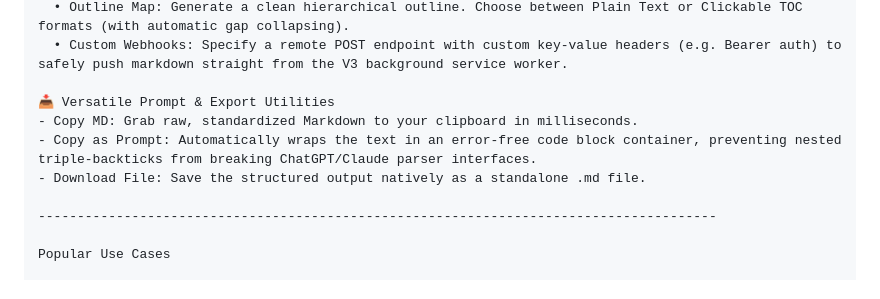
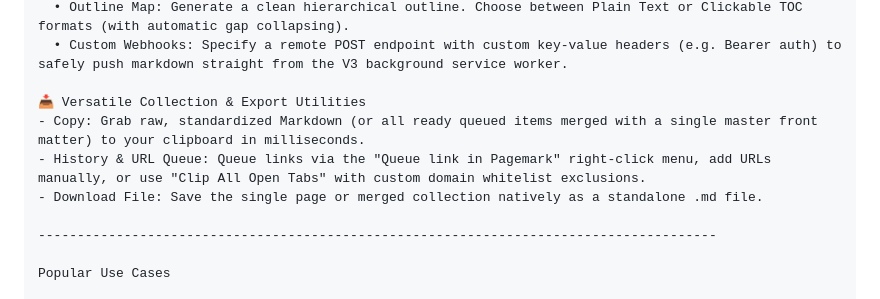
Before and after one commit to rafifmsn/pagemark, a Markdown page: docs/chrome-listing.md, the part around the change. Drawn GitHub-style.

```diff
--- a/docs/chrome-listing.md
+++ b/docs/chrome-listing.md
@@ -37,10 +37,10 @@ Features
   • Outline Map: Generate a clean hierarchical outline. Choose between Plain Text or Clickable TOC formats (with automatic gap collapsing).
   • Custom Webhooks: Specify a remote POST endpoint with custom key-value headers (e.g. Bearer auth) to safely push markdown straight from the V3 background service worker.
 
-📥 Versatile Prompt & Export Utilities
-- Copy MD: Grab raw, standardized Markdown to your clipboard in milliseconds.
-- Copy as Prompt: Automatically wraps the text in an error-free code block container, preventing nested triple-backticks from breaking ChatGPT/Claude parser interfaces.
-- Download File: Save the structured output natively as a standalone .md file.
+📥 Versatile Collection & Export Utilities
+- Copy: Grab raw, standardized Markdown (or all ready queued items merged with a single master front matter) to your clipboard in milliseconds.
+- History & URL Queue: Queue links via the "Queue link in Pagemark" right-click menu, add URLs manually, or use "Clip All Open Tabs" with custom domain whitelist exclusions.
+- Download File: Save the single page or merged collection natively as a standalone .md file.
 
 ---------------------------------------------------------------------------------------
 
```
Also changed, not shown: README.md (+5 -2 lines), docs/firefox-listing.md (+4 -4 lines), pagemark-thumb-1.jpg, pagemark-thumb-2.jpg, 13 other files.
